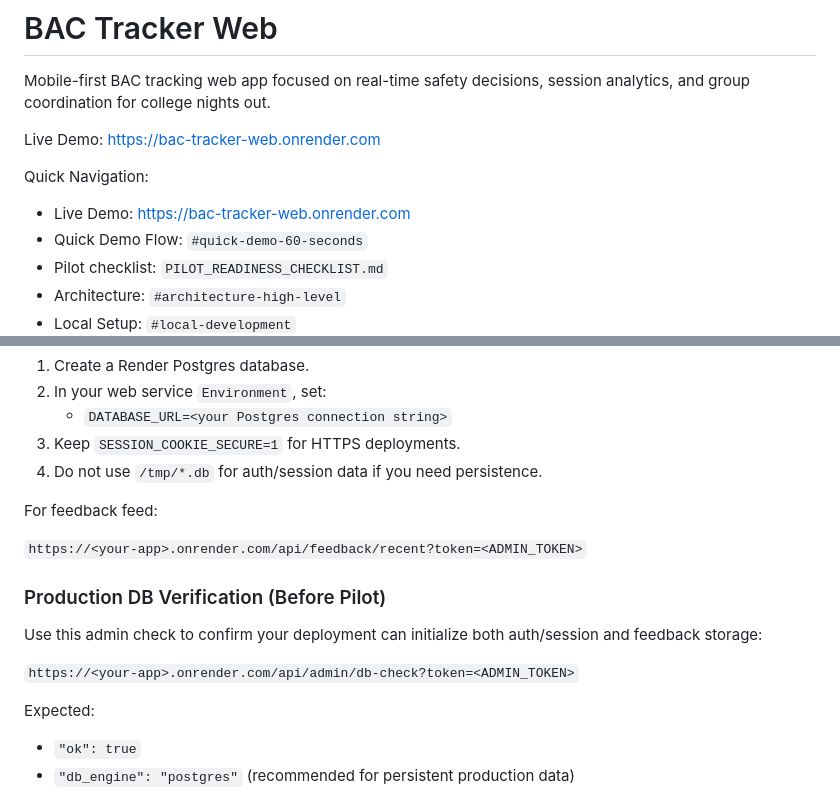
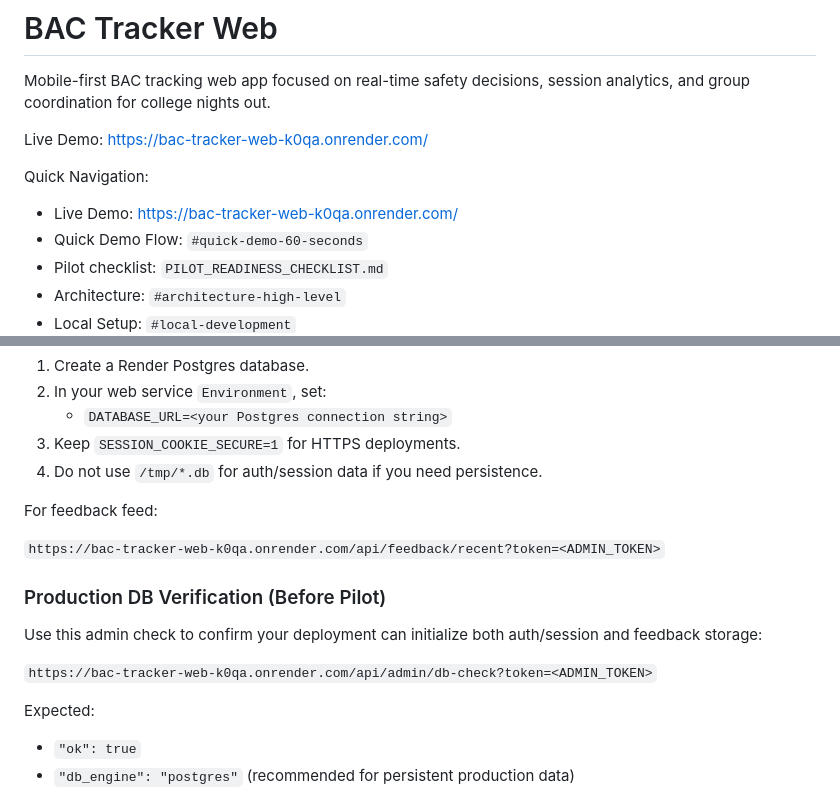
Before and after one commit to noahw9599/BAC, a Markdown page: README.md, 2 parts joined by grey strips. Rendered like a GitHub page.

Commit message:
Update README links to current Render demo URL

```diff
--- a/README.md
+++ b/README.md
@@ -2,10 +2,10 @@
 
 Mobile-first BAC tracking web app focused on real-time safety decisions, session analytics, and group coordination for college nights out.
 
-Live Demo: https://bac-tracker-web.onrender.com
+Live Demo: https://bac-tracker-web-k0qa.onrender.com/
 
 Quick Navigation:
-- Live Demo: https://bac-tracker-web.onrender.com
+- Live Demo: https://bac-tracker-web-k0qa.onrender.com/
 - Quick Demo Flow: `#quick-demo-60-seconds`
 - Pilot checklist: `PILOT_READINESS_CHECKLIST.md`
 - Architecture: `#architecture-high-level`
@@ -177,13 +177,13 @@ If you are on Render free tier and cannot attach a disk, use managed Postgres:
 
 For feedback feed:
 
-`https://<your-app>.onrender.com/api/feedback/recent?token=<ADMIN_TOKEN>`
+`https://bac-tracker-web-k0qa.onrender.com/api/feedback/recent?token=<ADMIN_TOKEN>`
 
 ### Production DB Verification (Before Pilot)
 
 Use this admin check to confirm your deployment can initialize both auth/session and feedback storage:
 
-`https://<your-app>.onrender.com/api/admin/db-check?token=<ADMIN_TOKEN>`
+`https://bac-tracker-web-k0qa.onrender.com/api/admin/db-check?token=<ADMIN_TOKEN>`
 
 Expected:
 - `"ok": true`
```
